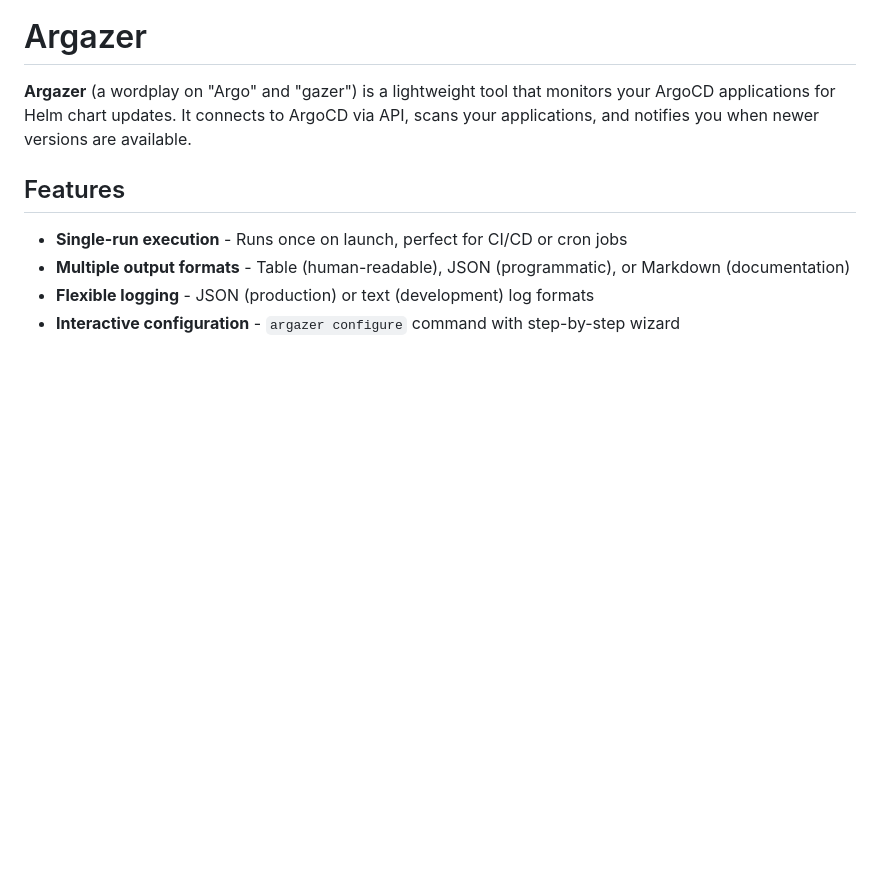
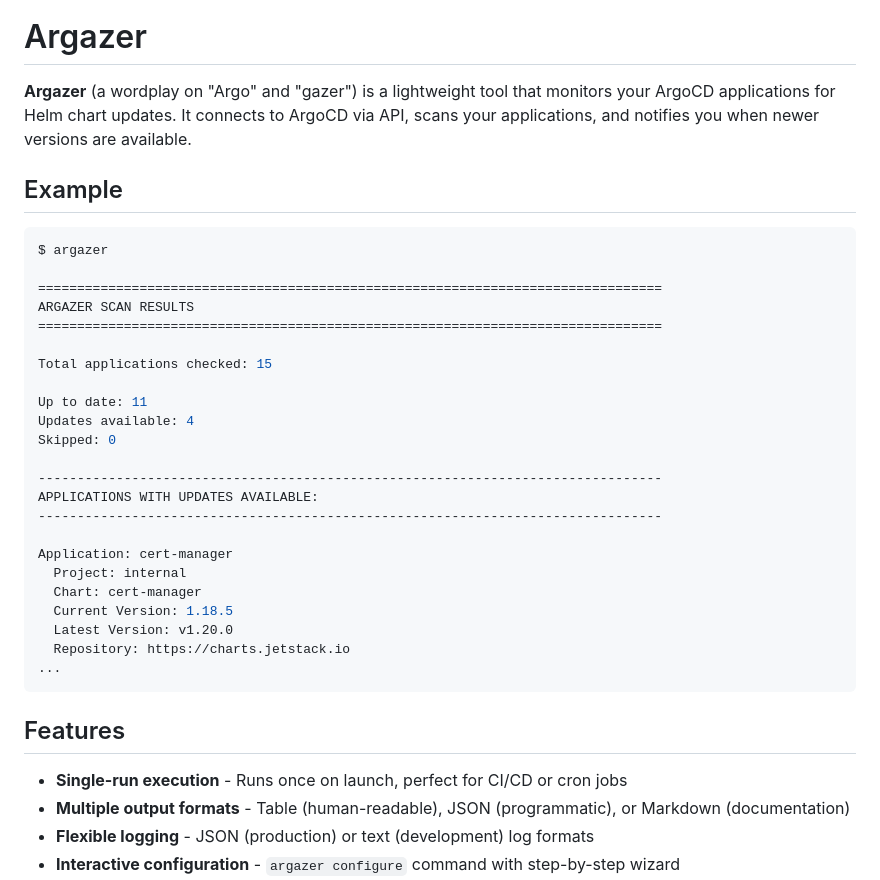
Before and after one commit to VorkerJ/argazer, a Markdown page: README.md, the part around the change. Rendered like a GitHub page; blank space fills up the shorter version.

Commit message:
Update README.md [skip ci]

````diff
--- a/README.md
+++ b/README.md
@@ -5,6 +5,34 @@
 # Argazer
 
 **Argazer** (a wordplay on "Argo" and "gazer") is a lightweight tool that monitors your ArgoCD applications for Helm chart updates. It connects to ArgoCD via API, scans your applications, and notifies you when newer versions are available.
+
+## Example
+
+```bash
+$ argazer
+
+================================================================================
+ARGAZER SCAN RESULTS
+================================================================================
+
+Total applications checked: 15
+
+Up to date: 11
+Updates available: 4
+Skipped: 0
+
+--------------------------------------------------------------------------------
+APPLICATIONS WITH UPDATES AVAILABLE:
+--------------------------------------------------------------------------------
+
+Application: cert-manager
+  Project: internal
+  Chart: cert-manager
+  Current Version: 1.18.5
+  Latest Version: v1.20.0
+  Repository: https://charts.jetstack.io
+...
+```
 
 ## Features
 
````
